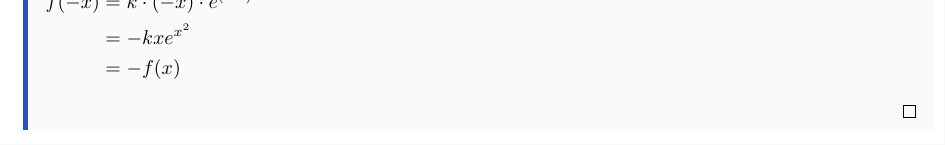
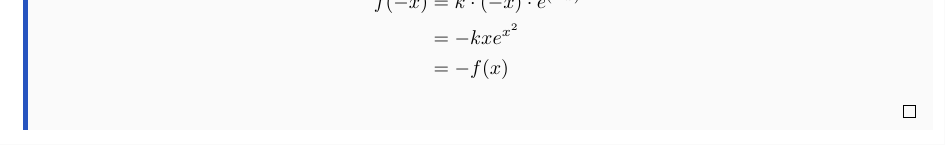
Before and after one commit to gamingphil/Math-Notes, a LaTeX document (main.tex): part of page 2 of 2, cut so that both start at the same text. Compiled offline with pdfLaTeX.

Commit message:
Changed solution alignment

```diff
--- a/main.tex
+++ b/main.tex
@@ -218,11 +218,11 @@ Bei den Spiegelungen von $f$ gilt:
     \end{figure}
     Zeige, dass die Graphen von $f_k$ mit $\displaystyle f_k(x) = k x e^{x^2};\; k \in \mathbb{R}$
     punktsymmetrisch zum Ursprung sind.
-    \begin{flalign*}
-        f(-x) &= k \cdot (-x) \cdot e^{(-x)^2} & \\
-        &= - k x e^{x^2} & \\
-        &= -f(x) &
-    \end{flalign*}
+    \begin{align*}
+        f(-x) &= k \cdot (-x) \cdot e^{(-x)^2} \\
+        &= - k x e^{x^2} \\
+        &= -f(x)
+    \end{align*}
     \qed
 \end{boxx}
 \end{document}
```
Also changed, not shown: main.pdf, 6 other files.
